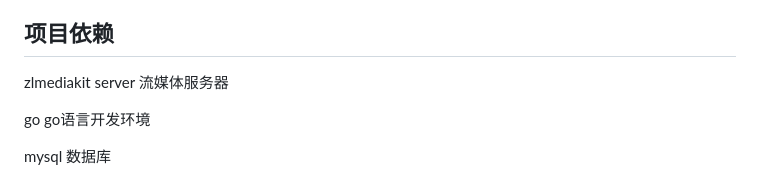
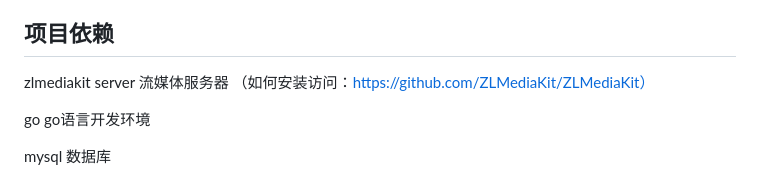
Before and after one commit to VentromLiveLoon/VideoShowServer, a Markdown page: README.md, the part around the change. GitHub-like rendering.

```diff
--- a/README.md
+++ b/README.md
@@ -14,7 +14,7 @@
 
 ## 项目依赖
 
-zlmediakit 	server 流媒体服务器
+zlmediakit 	server 流媒体服务器 （如何安装访问：https://github.com/ZLMediaKit/ZLMediaKit）
 
 go			go语言开发环境
 
```
